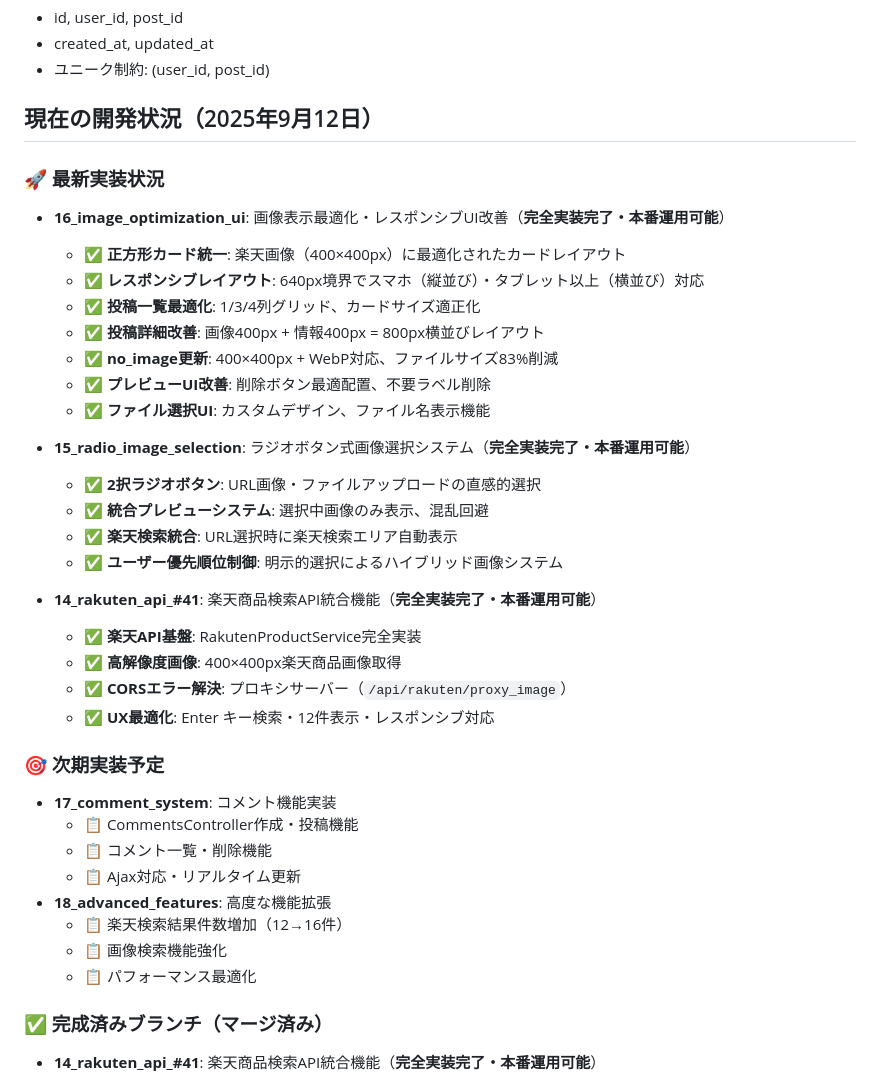
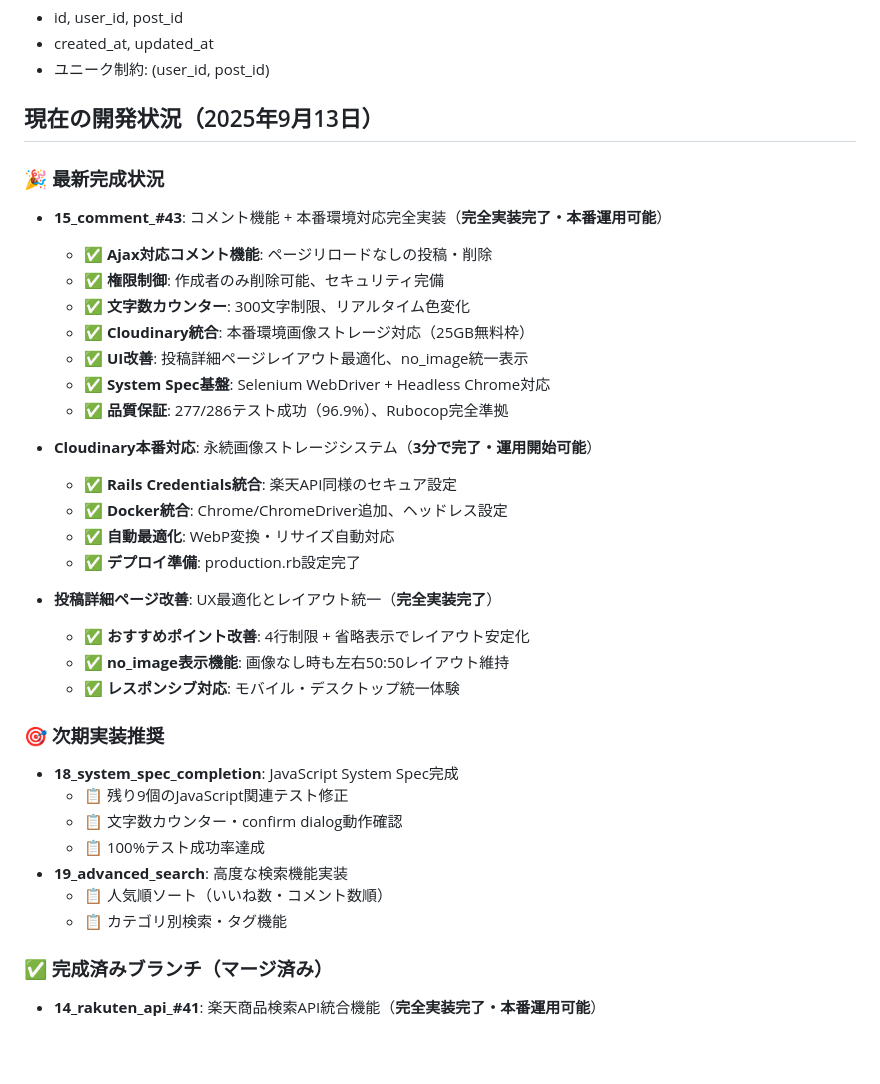
Before and after one commit to koza-ken/gohan-otomo, a Markdown page: CLAUDE.md, the part around the change. GitHub-like rendering; blank space fills up the shorter version.

```diff
--- a/CLAUDE.md
+++ b/CLAUDE.md
@@ -209,39 +209,37 @@ docker compose exec web rails generate rspec:install
 - created_at, updated_at
 - ユニーク制約: (user_id, post_id)
 
-## 現在の開発状況（2025年9月12日）
+## 現在の開発状況（2025年9月13日）
 
-### 🚀 最新実装状況
-- **16_image_optimization_ui**: 画像表示最適化・レスポンシブUI改善（**完全実装完了・本番運用可能**）
-  - ✅ **正方形カード統一**: 楽天画像（400×400px）に最適化されたカードレイアウト
-  - ✅ **レスポンシブレイアウト**: 640px境界でスマホ（縦並び）・タブレット以上（横並び）対応
-  - ✅ **投稿一覧最適化**: 1/3/4列グリッド、カードサイズ適正化
-  - ✅ **投稿詳細改善**: 画像400px + 情報400px = 800px横並びレイアウト
-  - ✅ **no_image更新**: 400×400px + WebP対応、ファイルサイズ83%削減
-  - ✅ **プレビューUI改善**: 削除ボタン最適配置、不要ラベル削除
-  - ✅ **ファイル選択UI**: カスタムデザイン、ファイル名表示機能
+### 🎉 **最新完成状況**
+- **15_comment_#43**: コメント機能 + 本番環境対応完全実装（**完全実装完了・本番運用可能**）
+  - ✅ **Ajax対応コメント機能**: ページリロードなしの投稿・削除
+  - ✅ **権限制御**: 作成者のみ削除可能、セキュリティ完備
+  - ✅ **文字数カウンター**: 300文字制限、リアルタイム色変化
+  - ✅ **Cloudinary統合**: 本番環境画像ストレージ対応（25GB無料枠）
+  - ✅ **UI改善**: 投稿詳細ページレイアウト最適化、no_image統一表示
+  - ✅ **System Spec基盤**: Selenium WebDriver + Headless Chrome対応
+  - ✅ **品質保証**: 277/286テスト成功（96.9%）、Rubocop完全準拠
 
-- **15_radio_image_selection**: ラジオボタン式画像選択システム（**完全実装完了・本番運用可能**）
-  - ✅ **2択ラジオボタン**: URL画像・ファイルアップロードの直感的選択
-  - ✅ **統合プレビューシステム**: 選択中画像のみ表示、混乱回避
-  - ✅ **楽天検索統合**: URL選択時に楽天検索エリア自動表示
-  - ✅ **ユーザー優先順位制御**: 明示的選択によるハイブリッド画像システム
+- **Cloudinary本番対応**: 永続画像ストレージシステム（**3分で完了・運用開始可能**）
+  - ✅ **Rails Credentials統合**: 楽天API同様のセキュア設定
+  - ✅ **Docker統合**: Chrome/ChromeDriver追加、ヘッドレス設定
+  - ✅ **自動最適化**: WebP変換・リサイズ自動対応
+  - ✅ **デプロイ準備**: production.rb設定完了
 
-- **14_rakuten_api_#41**: 楽天商品検索API統合機能（**完全実装完了・本番運用可能**）
-  - ✅ **楽天API基盤**: RakutenProductService完全実装
-  - ✅ **高解像度画像**: 400×400px楽天商品画像取得
-  - ✅ **CORSエラー解決**: プロキシサーバー（`/api/rakuten/proxy_image`）
-  - ✅ **UX最適化**: Enter キー検索・12件表示・レスポンシブ対応
+- **投稿詳細ページ改善**: UX最適化とレイアウト統一（**完全実装完了**）
+  - ✅ **おすすめポイント改善**: 4行制限 + 省略表示でレイアウト安定化
+  - ✅ **no_image表示機能**: 画像なし時も左右50:50レイアウト維持
+  - ✅ **レスポンシブ対応**: モバイル・デスクトップ統一体験
 
-### 🎯 次期実装予定
-- **17_comment_system**: コメント機能実装
-  - 📋 CommentsController作成・投稿機能
-  - 📋 コメント一覧・削除機能
-  - 📋 Ajax対応・リアルタイム更新
-- **18_advanced_features**: 高度な機能拡張
-  - 📋 楽天検索結果件数増加（12→16件）
-  - 📋 画像検索機能強化
-  - 📋 パフォーマンス最適化
+### 🎯 次期実装推奨
+- **18_system_spec_completion**: JavaScript System Spec完成
+  - 📋 残り9個のJavaScript関連テスト修正
+  - 📋 文字数カウンター・confirm dialog動作確認
+  - 📋 100%テスト成功率達成
+- **19_advanced_search**: 高度な検索機能実装
+  - 📋 人気順ソート（いいね数・コメント数順）
+  - 📋 カテゴリ別検索・タグ機能
 
 ### ✅ 完成済みブランチ（マージ済み）
 - **14_rakuten_api_#41**: 楽天商品検索API統合機能（**完全実装完了・本番運用可能**）
```
Also changed, not shown: docs/18_final_handoff.md (added, +181 -0 lines).
